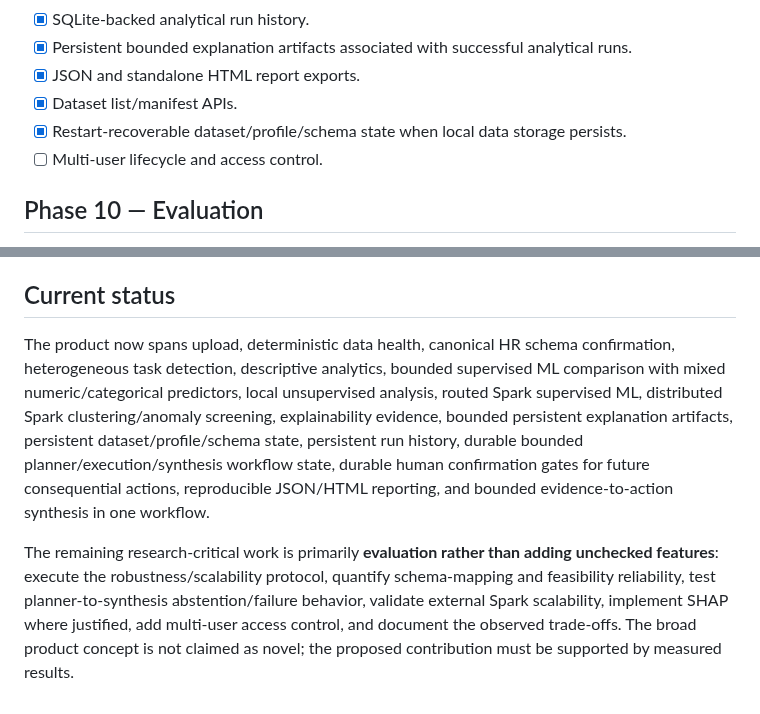
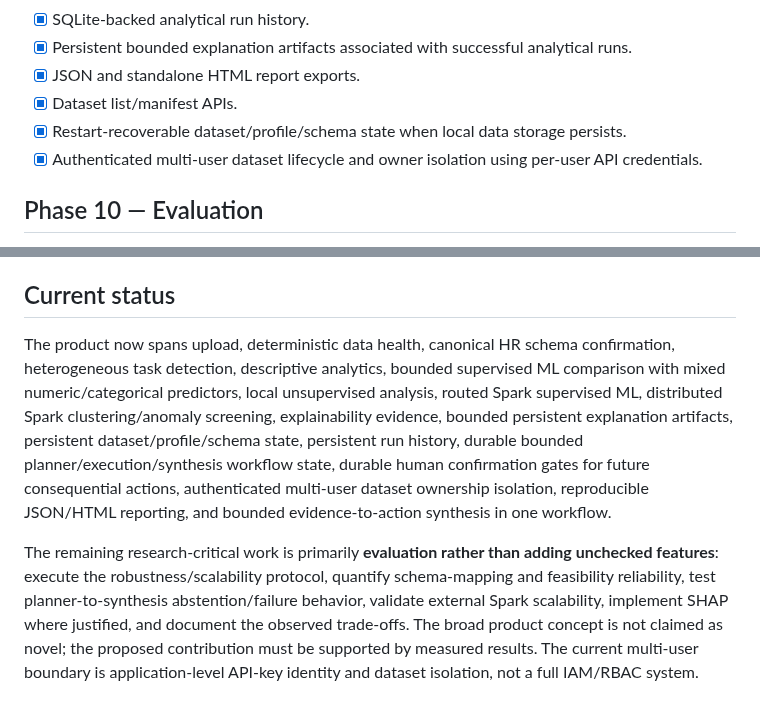
Before and after one commit to adithyahhegde/hr-agentic-big-data-analytics, a Markdown page: docs/IMPLEMENTATION.md, 2 parts joined by grey strips. Drawn GitHub-style.

Commit message:
mark multi-user dataset isolation implemented

```diff
--- a/docs/IMPLEMENTATION.md
+++ b/docs/IMPLEMENTATION.md
@@ -85,7 +85,7 @@
 - [x] JSON and standalone HTML report exports.
 - [x] Dataset list/manifest APIs.
 - [x] Restart-recoverable dataset/profile/schema state when local data storage persists.
-- [ ] Multi-user lifecycle and access control.
+- [x] Authenticated multi-user dataset lifecycle and owner isolation using per-user API credentials.
 
 ## Phase 10 — Evaluation
 - [x] Benchmark fixture generator.
@@ -102,6 +102,6 @@
 A phase is complete only when implementation, tests, documentation, and known limitations agree. New functionality is intentionally marked as implemented but not as empirically validated until the dedicated evaluation protocol has been executed.
 
 ## Current status
-The product now spans upload, deterministic data health, canonical HR schema confirmation, heterogeneous task detection, descriptive analytics, bounded supervised ML comparison with mixed numeric/categorical predictors, local unsupervised analysis, routed Spark supervised ML, distributed Spark clustering/anomaly screening, explainability evidence, bounded persistent explanation artifacts, persistent dataset/profile/schema state, persistent run history, durable bounded planner/execution/synthesis workflow state, durable human confirmation gates for future consequential actions, reproducible JSON/HTML reporting, and bounded evidence-to-action synthesis in one workflow.
+The product now spans upload, deterministic data health, canonical HR schema confirmation, heterogeneous task detection, descriptive analytics, bounded supervised ML comparison with mixed numeric/categorical predictors, local unsupervised analysis, routed Spark supervised ML, distributed Spark clustering/anomaly screening, explainability evidence, bounded persistent explanation artifacts, persistent dataset/profile/schema state, persistent run history, durable bounded planner/execution/synthesis workflow state, durable human confirmation gates for future consequential actions, authenticated multi-user dataset ownership isolation, reproducible JSON/HTML reporting, and bounded evidence-to-action synthesis in one workflow.
 
-The remaining research-critical work is primarily **evaluation rather than adding unchecked features**: execute the robustness/scalability protocol, quantify schema-mapping and feasibility reliability, test planner-to-synthesis abstention/failure behavior, validate external Spark scalability, implement SHAP where justified, add multi-user access control, and document the observed trade-offs. The broad product concept is not claimed as novel; the proposed contribution must be supported by measured results.
+The remaining research-critical work is primarily **evaluation rather than adding unchecked features**: execute the robustness/scalability protocol, quantify schema-mapping and feasibility reliability, test planner-to-synthesis abstention/failure behavior, validate external Spark scalability, implement SHAP where justified, and document the observed trade-offs. The broad product concept is not claimed as novel; the proposed contribution must be supported by measured results. The current multi-user boundary is application-level API-key identity and dataset isolation, not a full IAM/RBAC system.
```
